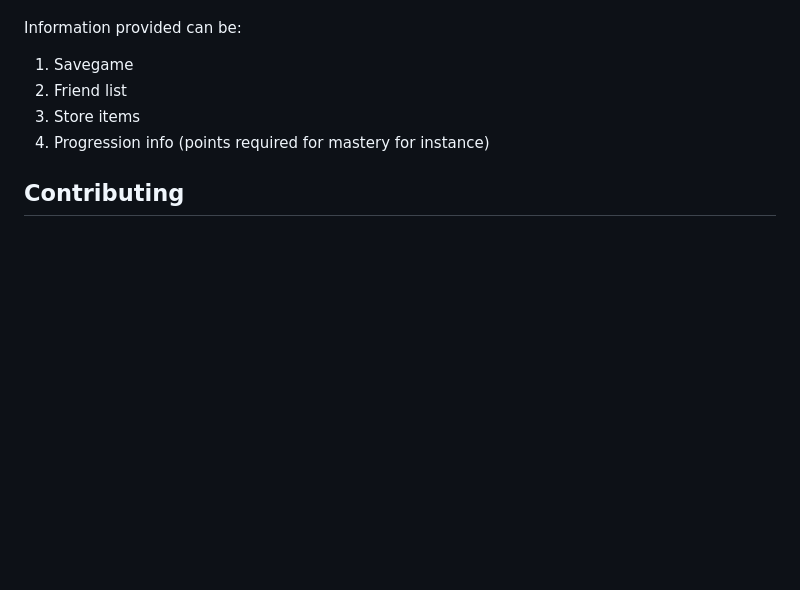
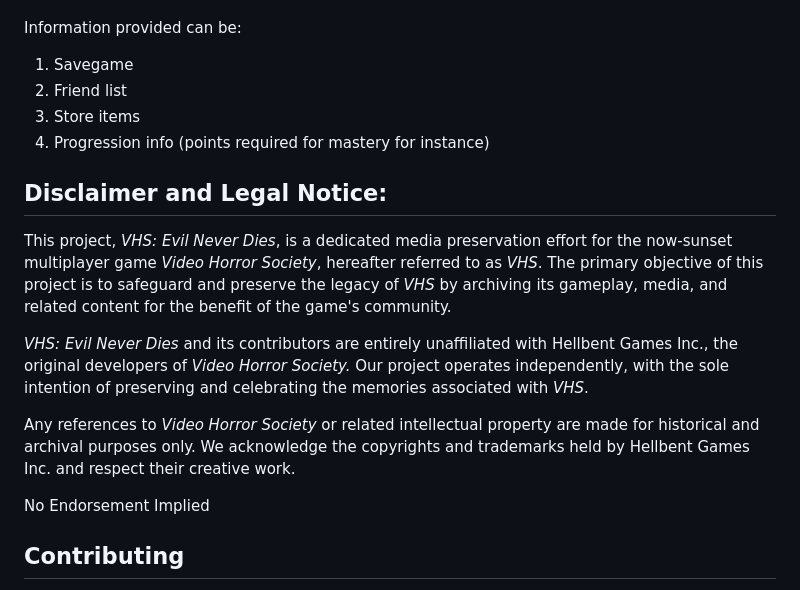
Before and after one commit to LuisMayo/vhs-alternative-server, a Markdown page: README.md, the part around the change. Drawn GitHub-style; blank space fills up the shorter version.

Commit message:
Added disclaimer

```diff
--- a/README.md
+++ b/README.md
@@ -86,6 +86,16 @@ Information provided can be:
 3. Store items
 4. Progression info (points required for mastery for instance)
 
+**Disclaimer and Legal Notice:**
+-------------------------------
+This project, *VHS: Evil Never Dies*, is a dedicated media preservation effort for the now-sunset multiplayer game *Video Horror Society*, hereafter referred to as *VHS*. The primary objective of this project is to safeguard and preserve the legacy of *VHS* by archiving its gameplay, media, and related content for the benefit of the game's community.
+
+*VHS: Evil Never Dies* and its contributors are entirely unaffiliated with Hellbent Games Inc., the original developers of *Video Horror Society.* Our project operates independently, with the sole intention of preserving and celebrating the memories associated with *VHS*.
+
+Any references to *Video Horror Society* or related intellectual property are made for historical and archival purposes only. We acknowledge the copyrights and trademarks held by Hellbent Games Inc. and respect their creative work.
+
+No Endorsement Implied
+
 ## Contributing
 This project welcomes contributions! But in order not to lose focus they need to comply with some rules:
 1. This server intends to mimic the original experience to an extent. Quality-of-life improvements or tiny mods may be welcome. But deep modifications that deeply change how the game works are not welcomed (not like the Server has that power anyway since the game is P2P)
```
